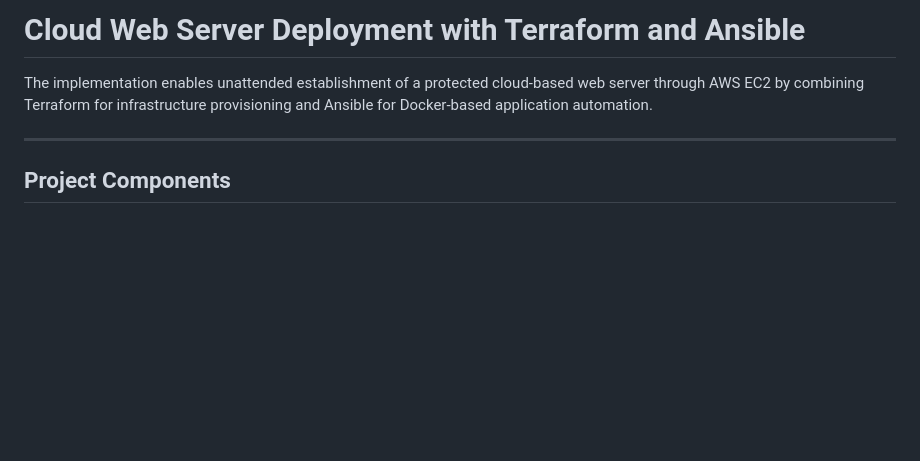
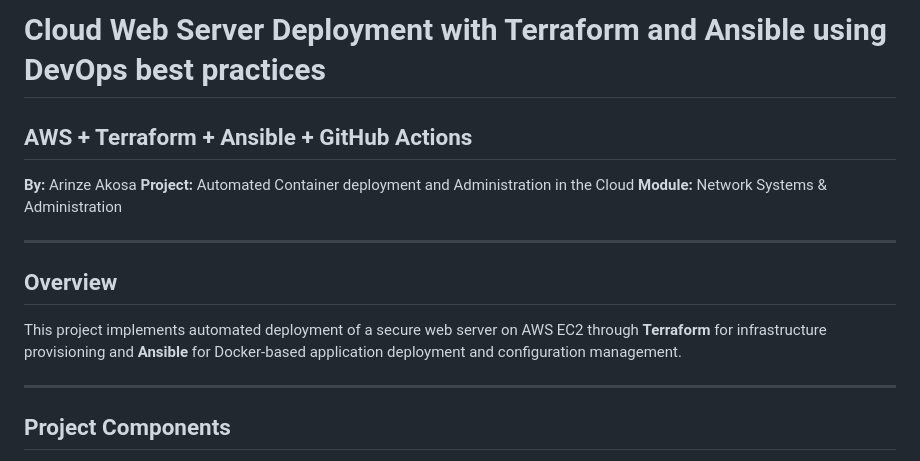
Before and after one commit to Sarizonn/arinze_networking, a Markdown page: Readme.md, the part around the change. Rendered like a GitHub page; blank space fills up the shorter version.

Commit message:
deployment

```diff
--- a/Readme.md
+++ b/Readme.md
@@ -1,6 +1,15 @@
-# Cloud Web Server Deployment with Terraform and Ansible
+# Cloud Web Server Deployment with Terraform and Ansible using DevOps best practices
+## AWS + Terraform + Ansible + GitHub Actions
 
-The implementation enables unattended establishment of a protected cloud-based web server through AWS EC2 by combining Terraform for infrastructure provisioning and Ansible for Docker-based application automation.
+**By:** Arinze Akosa
+**Project:** Automated Container deployment and Administration in the Cloud
+**Module:** Network Systems & Administration
+
+---
+
+## Overview
+
+This project implements automated deployment of a secure web server on AWS EC2 through **Terraform** for infrastructure provisioning and **Ansible** for Docker-based application deployment and configuration management.
 
 ---
 
```
